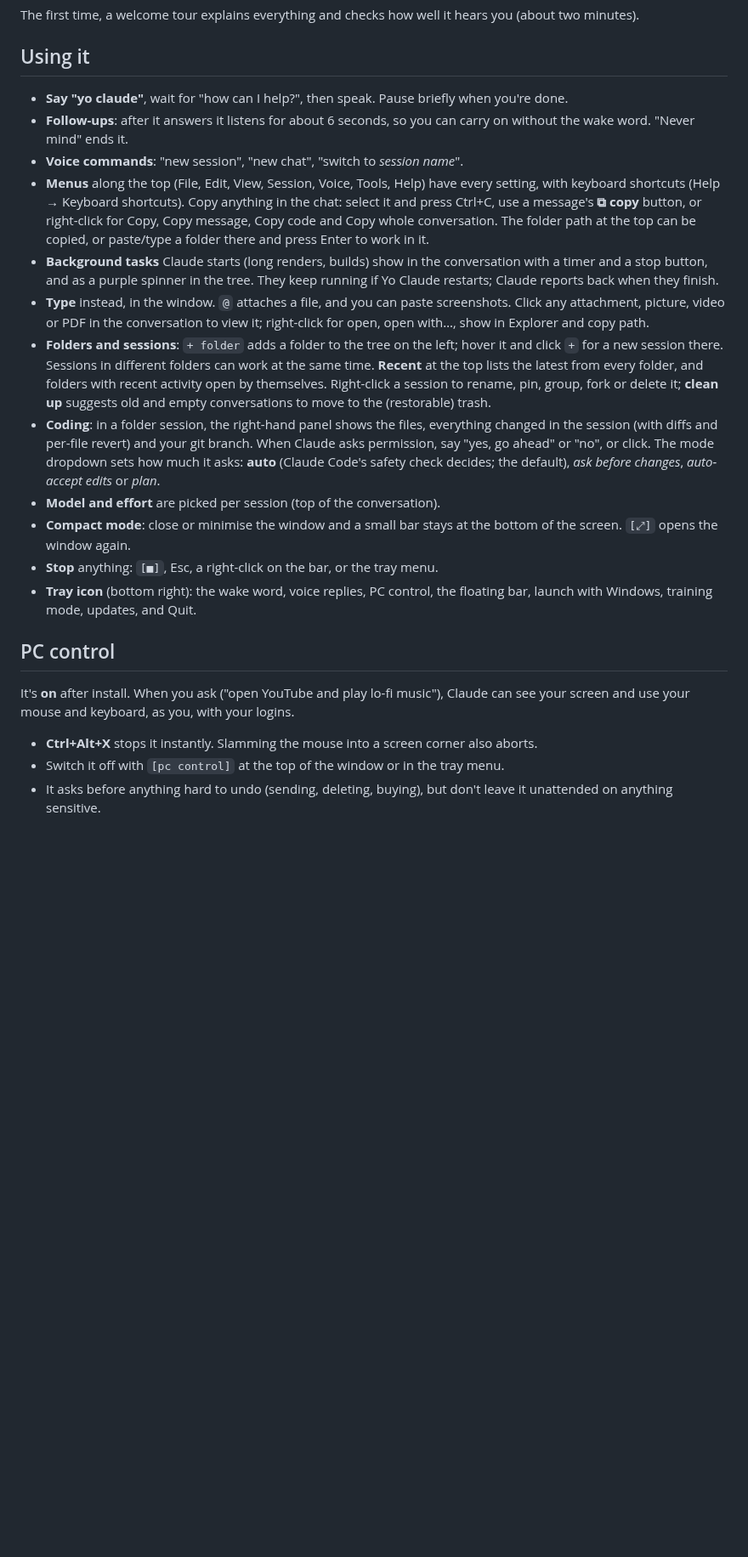
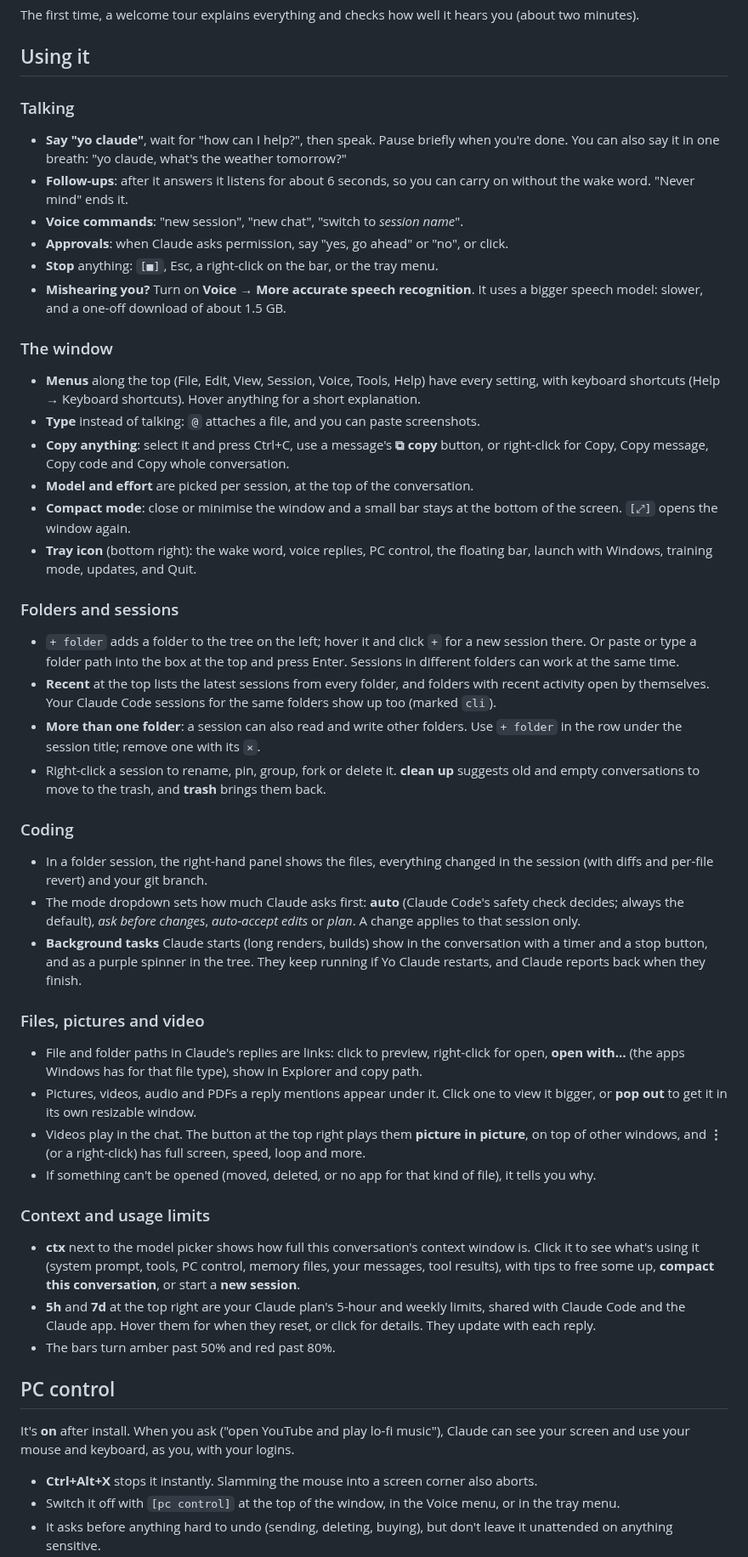
Before and after one commit to SheldonNeilson/Yo-Claude, a Markdown page: README.md, the part around one of its changes. Shown at 85% size. GitHub-like rendering; blank space fills up the shorter version.

Commit message:
README: cover everything added since 2.0; new screenshots
Sections for talking, the window, folders and sessions, coding, files and
video, and context and usage limits. Screenshots retaken from the demo with
made-up content, plus new ones of the video player and the context view.
Also stops the header wrapping when the window is narrower.

Co-Authored-By: Claude Opus 5.5 <noreply@anthropic.com>

```diff
--- a/README.md
+++ b/README.md
@@ -51,32 +54,70 @@ The first time, a welcome tour explains everything and checks how well it hears
 
 ## Using it
 
-- **Say "yo claude"**, wait for "how can I help?", then speak. Pause briefly when you're done.
+### Talking
+
+- **Say "yo claude"**, wait for "how can I help?", then speak. Pause briefly when you're done. You can also say it in
+  one breath: "yo claude, what's the weather tomorrow?"
 - **Follow-ups**: after it answers it listens for about 6 seconds, so you can carry on without the wake word.
   "Never mind" ends it.
 - **Voice commands**: "new session", "new chat", "switch to *session name*".
+- **Approvals**: when Claude asks permission, say "yes, go ahead" or "no", or click.
+- **Stop** anything: `[■]`, Esc, a right-click on the bar, or the tray menu.
+- **Mishearing you?** Turn on **Voice → More accurate speech recognition**. It uses a bigger speech model: slower,
+  and a one-off download of about 1.5 GB.
+
+### The window
+
 - **Menus** along the top (File, Edit, View, Session, Voice, Tools, Help) have every setting, with keyboard shortcuts
-  (Help → Keyboard shortcuts). Copy anything in the chat: select it and press Ctrl+C, use a message's **⧉ copy** button,
-  or right-click for Copy, Copy message, Copy code and Copy whole conversation. The folder path at the top can be
-  copied, or paste/type a folder there and press Enter to work in it.
-- **Background tasks** Claude starts (long renders, builds) show in the conversation with a timer and a stop button,
-  and as a purple spinner in the tree. They keep running if Yo Claude restarts; Claude reports back when they finish.
-- **Type** instead, in the window. `@` attaches a file, and you can paste screenshots. Click any attachment, picture,
-  video or PDF in the conversation to view it; right-click for open, open with…, show in Explorer and copy path.
-- **Folders and sessions**: `+ folder` adds a folder to the tree on the left; hover it and click `+` for a new session
-  there. Sessions in different folders can work at the same time. **Recent** at the top lists the latest from every
-  folder, and folders with recent activity open by themselves. Right-click a session to rename, pin, group, fork or
-  delete it; **clean up** suggests old and empty conversations to move to the (restorable) trash.
-- **Coding**: in a folder session, the right-hand panel shows the files, everything changed in the session (with
-  diffs and per-file revert) and your git branch. When Claude asks permission, say "yes, go ahead" or "no", or click.
-  The mode dropdown sets how much it asks: **auto** (Claude Code's safety check decides; the default), *ask before
-  changes*, *auto-accept edits* or *plan*.
-- **Model and effort** are picked per session (top of the conversation).
+  (Help → Keyboard shortcuts). Hover anything for a short explanation.
+- **Type** instead of talking: `@` attaches a file, and you can paste screenshots.
+- **Copy anything**: select it and press Ctrl+C, use a message's **⧉ copy** button, or right-click for Copy, Copy
+  message, Copy code and Copy whole conversation.
+- **Model and effort** are picked per session, at the top of the conversation.
 - **Compact mode**: close or minimise the window and a small bar stays at the bottom of the screen. `[⤢]` opens the
   window again.
-- **Stop** anything: `[■]`, Esc, a right-click on the bar, or the tray menu.
 - **Tray icon** (bottom right): the wake word, voice replies, PC control, the floating bar, launch with Windows,
   training mode, updates, and Quit.
+
+### Folders and sessions
+
+- `+ folder` adds a folder to the tree on the left; hover it and click `+` for a new session there. Or paste or type a
+  folder path into the box at the top and press Enter. Sessions in different folders can work at the same time.
+- **Recent** at the top lists the latest sessions from every folder, and folders with recent activity open by
+  themselves. Your Claude Code sessions for the same folders show up too (marked `cli`).
+- **More than one folder**: a session can also read and write other folders. Use `+ folder` in the row under the
+  session title; remove one with its `×`.
+- Right-click a session to rename, pin, group, fork or delete it. **clean up** suggests old and empty conversations to
+  move to the trash, and **trash** brings them back.
+
+### Coding
+
+- In a folder session, the right-hand panel shows the files, everything changed in the session (with diffs and
+  per-file revert) and your git branch.
+- The mode dropdown sets how much Claude asks first: **auto** (Claude Code's safety check decides; always the
+  default), *ask before changes*, *auto-accept edits* or *plan*. A change applies to that session only.
+- **Background tasks** Claude starts (long renders, builds) show in the conversation with a timer and a stop button,
+  and as a purple spinner in the tree. They keep running if Yo Claude restarts, and Claude reports back when they
+  finish.
+
+### Files, pictures and video
+
+- File and folder paths in Claude's replies are links: click to preview, right-click for open, **open with…** (the
+  apps Windows has for that file type), show in Explorer and copy path.
+- Pictures, videos, audio and PDFs a reply mentions appear under it. Click one to view it bigger, or **pop out** to
+  get it in its own resizable window.
+- Videos play in the chat. The button at the top right plays them **picture in picture**, on top of other windows,
+  and **⋮** (or a right-click) has full screen, speed, loop and more.
+- If something can't be opened (moved, deleted, or no app for that kind of file), it tells you why.
+
+### Context and usage limits
+
+- **ctx** next to the model picker shows how full this conversation's context window is. Click it to see what's
+  using it (system prompt, tools, PC control, memory files, your messages, tool results), with tips to free some up,
+  **compact this conversation**, or start a **new session**.
+- **5h** and **7d** at the top right are your Claude plan's 5-hour and weekly limits, shared with Claude Code and the
+  Claude app. Hover them for when they reset, or click for details. They update with each reply.
+- The bars turn amber past 50% and red past 80%.
 
 ## PC control
 
@@ -84,6 +125,6 @@ It's **on** after install. When you ask ("open YouTube and play lo-fi music"), C
 your mouse and keyboard, as you, with your logins.
 
 - **Ctrl+Alt+X** stops it instantly. Slamming the mouse into a screen corner also aborts.
-- Switch it off with `[pc control]` at the top of the window or in the tray menu.
+- Switch it off with `[pc control]` at the top of the window, in the Voice menu, or in the tray menu.
 - It asks before anything hard to undo (sending, deleting, buying), but don't leave it unattended on anything
   sensitive.
```
Also changed, not shown: other parts of README.md (+11 -5 lines), docs/screenshots/clean-up.png, docs/screenshots/coding.png, docs/screenshots/context.png (added), docs/screenshots/pc-control.png, docs/screenshots/video.png (added), docs/screenshots/welcome.png, 1 other file.
